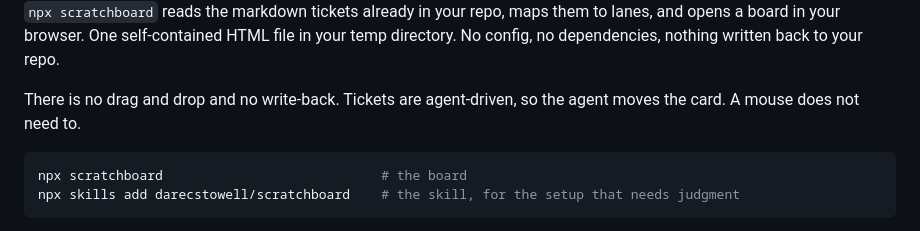
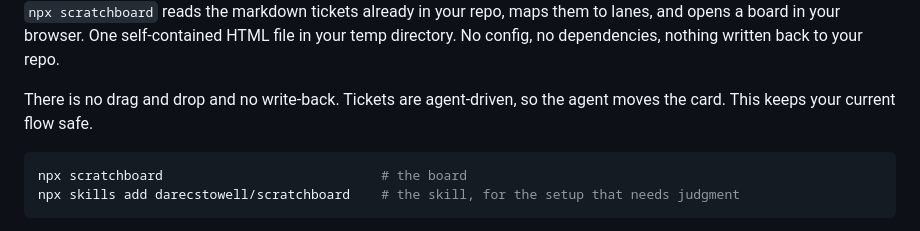
Before and after one commit to darecstowell/scratchboard, a Markdown page: README.md, the part around the change. Rendered like a GitHub page.

Commit message:
Update README to clarify agent-driven card movement
Clarified that the agent moves the card to keep the current flow safe.

````diff
--- a/README.md
+++ b/README.md
@@ -27,7 +27,7 @@ opens a board in your browser. One self-contained HTML file in your temp directo
 no dependencies, nothing written back to your repo.
 
 There is no drag and drop and no write-back. Tickets are agent-driven, so the agent moves the
-card. A mouse does not need to.
+card. This keeps your current flow safe.
 
 ```bash
 npx scratchboard                            # the board
````
